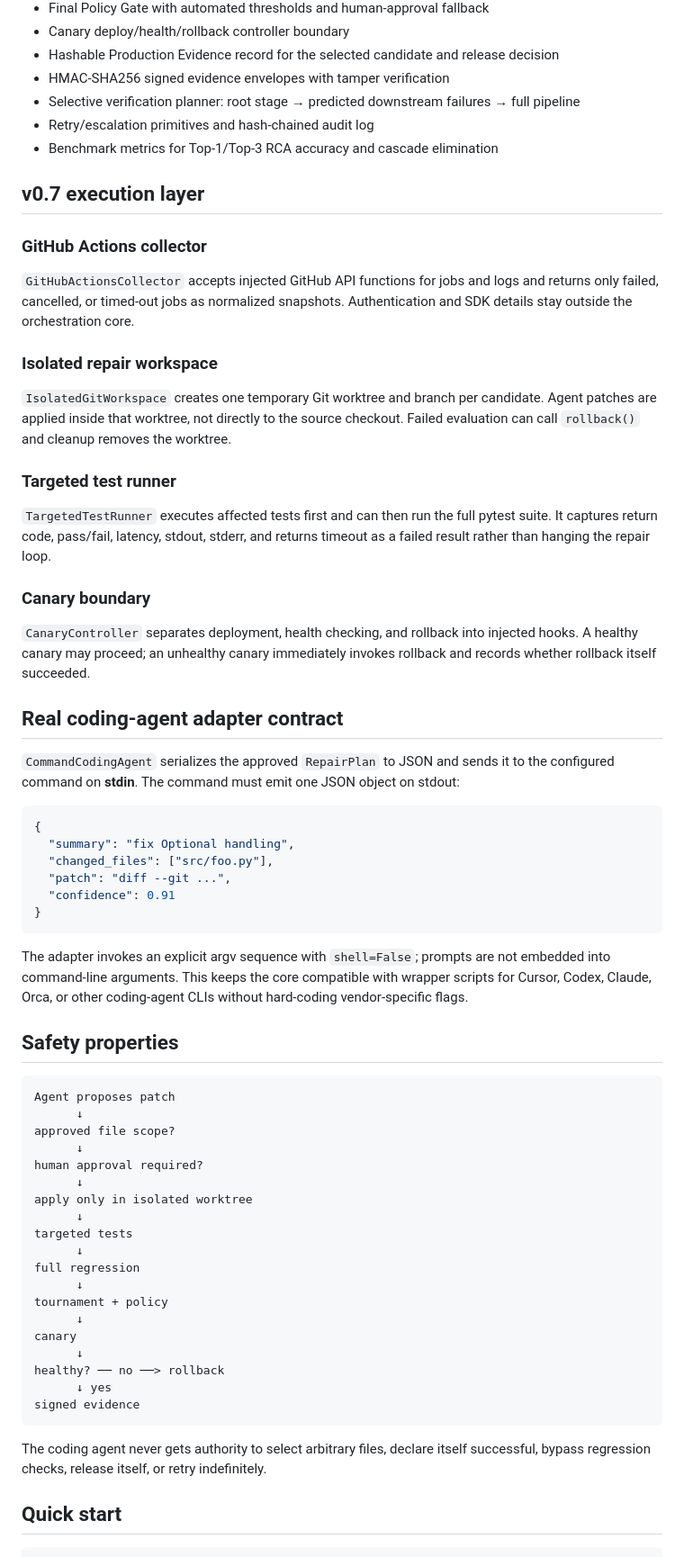
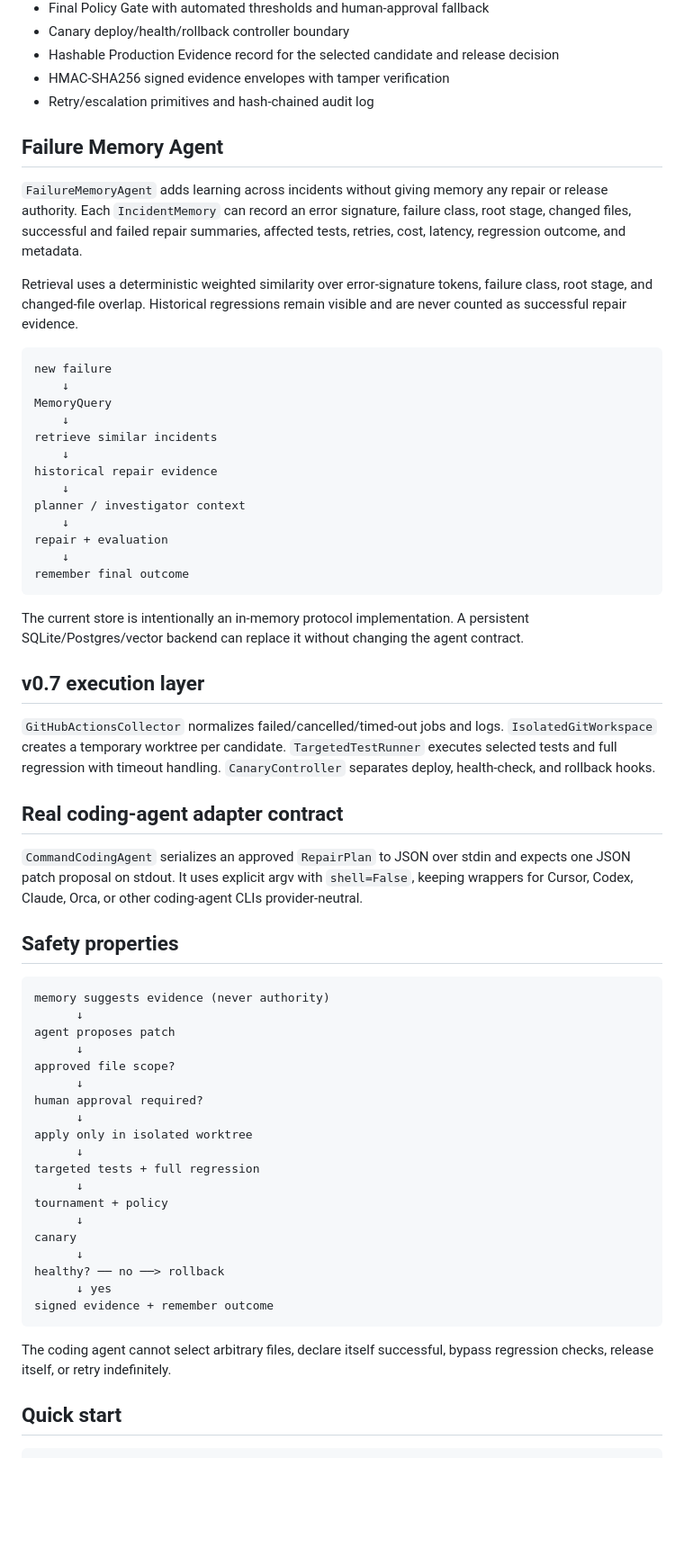
Before and after one commit to Kozphy/ci-failure-orchestrator, a Markdown page: README.md, the part around one of its changes. Shown at 90% size. Drawn GitHub-style; blank space fills up the shorter version.

Commit message:
docs: add failure memory agent architecture

````diff
--- a/README.md
+++ b/README.md
@@ -69,47 +74,46 @@ A CI run may show `Type Check ❌ → Unit Test ❌ → Integration Test ❌ →
 - Canary deploy/health/rollback controller boundary
 - Hashable Production Evidence record for the selected candidate and release decision
 - HMAC-SHA256 signed evidence envelopes with tamper verification
-- Selective verification planner: root stage → predicted downstream failures → full pipeline
 - Retry/escalation primitives and hash-chained audit log
-- Benchmark metrics for Top-1/Top-3 RCA accuracy and cascade elimination
+
+## Failure Memory Agent
+
+`FailureMemoryAgent` adds learning across incidents without giving memory any repair or release authority. Each `IncidentMemory` can record an error signature, failure class, root stage, changed files, successful and failed repair summaries, affected tests, retries, cost, latency, regression outcome, and metadata.
+
+Retrieval uses a deterministic weighted similarity over error-signature tokens, failure class, root stage, and changed-file overlap. Historical regressions remain visible and are never counted as successful repair evidence.
+
+```text
+new failure
+    ↓
+MemoryQuery
+    ↓
+retrieve similar incidents
+    ↓
+historical repair evidence
+    ↓
+planner / investigator context
+    ↓
+repair + evaluation
+    ↓
+remember final outcome
+```
+
+The current store is intentionally an in-memory protocol implementation. A persistent SQLite/Postgres/vector backend can replace it without changing the agent contract.
 
 ## v0.7 execution layer
 
-### GitHub Actions collector
-
-`GitHubActionsCollector` accepts injected GitHub API functions for jobs and logs and returns only failed, cancelled, or timed-out jobs as normalized snapshots. Authentication and SDK details stay outside the orchestration core.
-
-### Isolated repair workspace
-
-`IsolatedGitWorkspace` creates one temporary Git worktree and branch per candidate. Agent patches are applied inside that worktree, not directly to the source checkout. Failed evaluation can call `rollback()` and cleanup removes the worktree.
-
-### Targeted test runner
-
-`TargetedTestRunner` executes affected tests first and can then run the full pytest suite. It captures return code, pass/fail, latency, stdout, stderr, and returns timeout as a failed result rather than hanging the repair loop.
-
-### Canary boundary
-
-`CanaryController` separates deployment, health checking, and rollback into injected hooks. A healthy canary may proceed; an unhealthy canary immediately invokes rollback and records whether rollback itself succeeded.
+`GitHubActionsCollector` normalizes failed/cancelled/timed-out jobs and logs. `IsolatedGitWorkspace` creates a temporary worktree per candidate. `TargetedTestRunner` executes selected tests and full regression with timeout handling. `CanaryController` separates deploy, health-check, and rollback hooks.
 
 ## Real coding-agent adapter contract
 
-`CommandCodingAgent` serializes the approved `RepairPlan` to JSON and sends it to the configured command on **stdin**. The command must emit one JSON object on stdout:
-
-```json
-{
-  "summary": "fix Optional handling",
-  "changed_files": ["src/foo.py"],
-  "patch": "diff --git ...",
-  "confidence": 0.91
-}
-```
-
-The adapter invokes an explicit argv sequence with `shell=False`; prompts are not embedded into command-line arguments. This keeps the core compatible with wrapper scripts for Cursor, Codex, Claude, Orca, or other coding-agent CLIs without hard-coding vendor-specific flags.
+`CommandCodingAgent` serializes an approved `RepairPlan` to JSON over stdin and expects one JSON patch proposal on stdout. It uses explicit argv with `shell=False`, keeping wrappers for Cursor, Codex, Claude, Orca, or other coding-agent CLIs provider-neutral.
 
 ## Safety properties
 
 ```text
-Agent proposes patch
+memory suggests evidence (never authority)
+      ↓
+agent proposes patch
       ↓
 approved file scope?
       ↓
@@ -117,9 +121,7 @@ human approval required?
       ↓
 apply only in isolated worktree
       ↓
-targeted tests
-      ↓
-full regression
+targeted tests + full regression
       ↓
 tournament + policy
       ↓
@@ -127,10 +129,10 @@ canary
       ↓
 healthy? ── no ──> rollback
       ↓ yes
-signed evidence
+signed evidence + remember outcome
 ```
 
-The coding agent never gets authority to select arbitrary files, declare itself successful, bypass regression checks, release itself, or retry indefinitely.
+The coding agent cannot select arbitrary files, declare itself successful, bypass regression checks, release itself, or retry indefinitely.
 
 ## Quick start
 
````
Also changed, not shown: other parts of README.md (+13 -17 lines).
